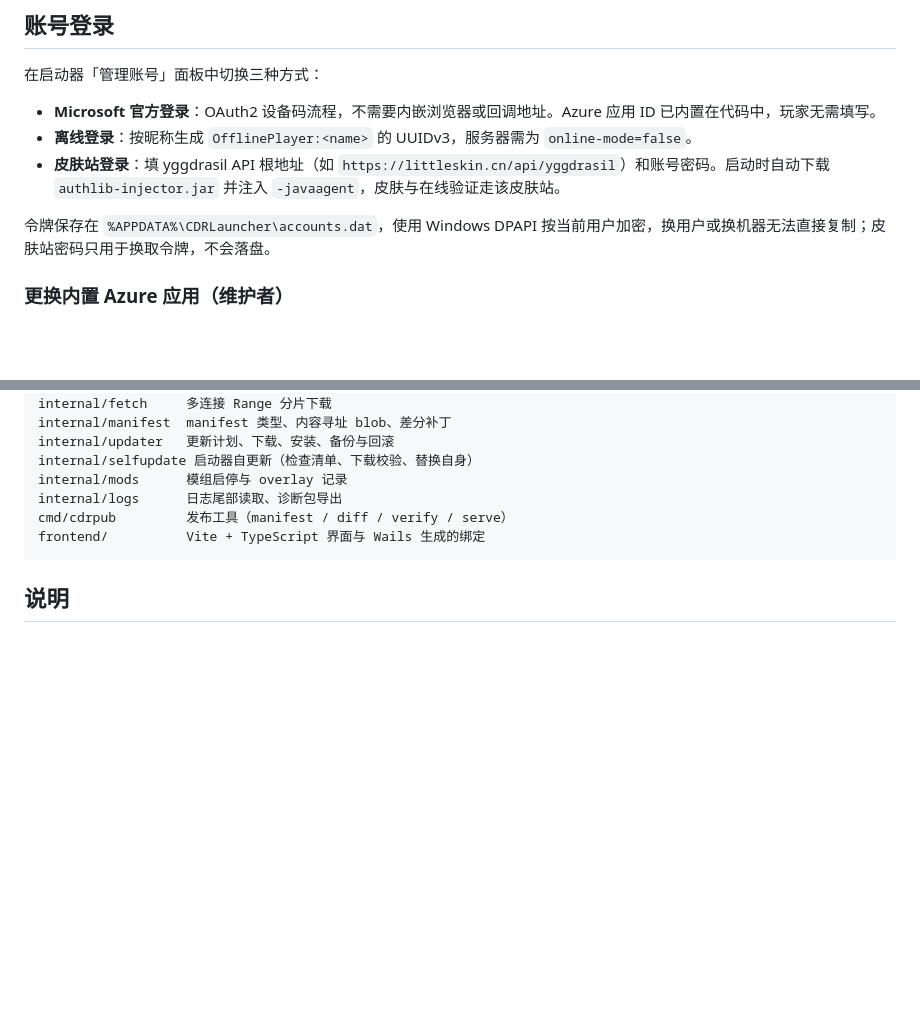
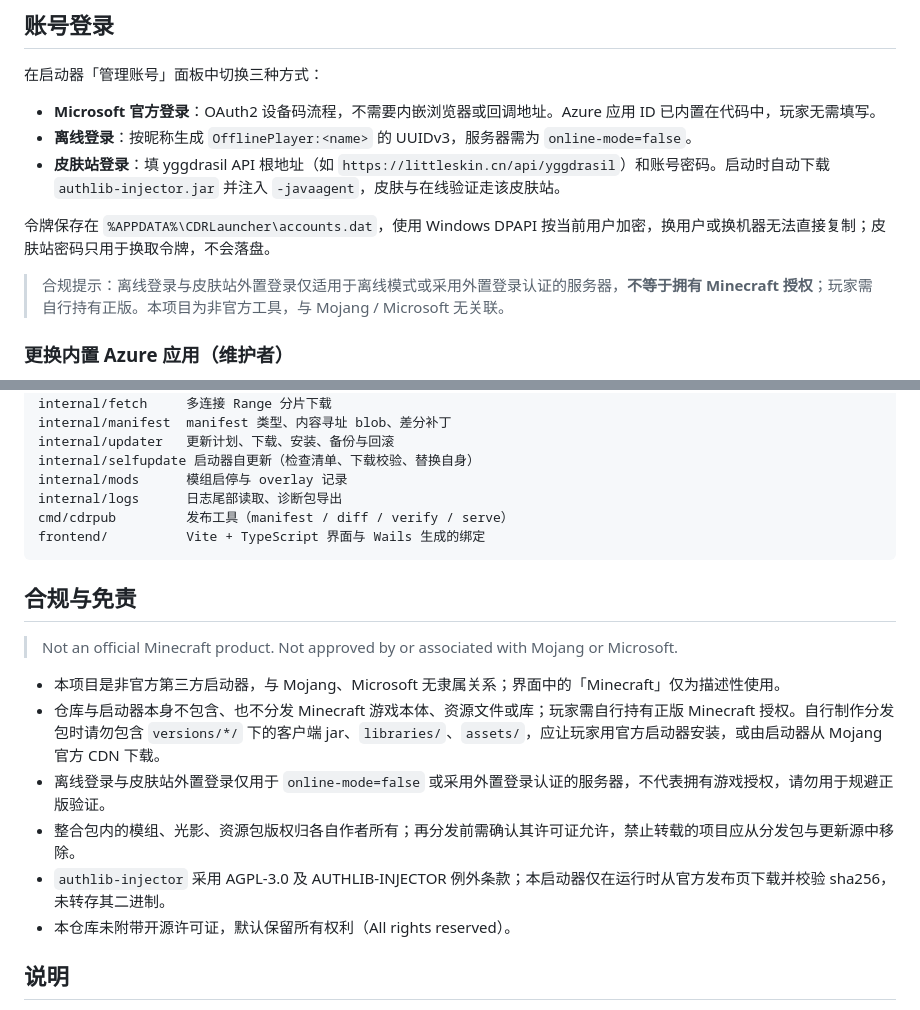
Before and after one commit to feifei2005/cdr-launcher, a Markdown page: README.md, 2 parts joined by grey strips. Drawn GitHub-style; blank space fills up the shorter version.

Commit message:
README 补充合规与免责声明

````diff
--- a/README.md
+++ b/README.md
@@ -27,6 +27,8 @@ Windows 整合包启动器。Go 负责启动、更新与文件操作，Wails v2
 - **皮肤站登录**：填 yggdrasil API 根地址（如 `https://littleskin.cn/api/yggdrasil`）和账号密码。启动时自动下载 `authlib-injector.jar` 并注入 `-javaagent`，皮肤与在线验证走该皮肤站。
 
 令牌保存在 `%APPDATA%\CDRLauncher\accounts.dat`，使用 Windows DPAPI 按当前用户加密，换用户或换机器无法直接复制；皮肤站密码只用于换取令牌，不会落盘。
+
+> 合规提示：离线登录与皮肤站外置登录仅适用于离线模式或采用外置登录认证的服务器，**不等于拥有 Minecraft 授权**；玩家需自行持有正版。本项目为非官方工具，与 Mojang / Microsoft 无关联。
 
 ### 更换内置 Azure 应用（维护者）
 
@@ -123,6 +125,17 @@ cmd/cdrpub         发布工具（manifest / diff / verify / serve）
 frontend/          Vite + TypeScript 界面与 Wails 生成的绑定
 ```
 
+## 合规与免责
+
+> Not an official Minecraft product. Not approved by or associated with Mojang or Microsoft.
+
+- 本项目是非官方第三方启动器，与 Mojang、Microsoft 无隶属关系；界面中的「Minecraft」仅为描述性使用。
+- 仓库与启动器本身不包含、也不分发 Minecraft 游戏本体、资源文件或库；玩家需自行持有正版 Minecraft 授权。自行制作分发包时请勿包含 `versions/*/` 下的客户端 jar、`libraries/`、`assets/`，应让玩家用官方启动器安装，或由启动器从 Mojang 官方 CDN 下载。
+- 离线登录与皮肤站外置登录仅用于 `online-mode=false` 或采用外置登录认证的服务器，不代表拥有游戏授权，请勿用于规避正版验证。
+- 整合包内的模组、光影、资源包版权归各自作者所有；再分发前需确认其许可证允许，禁止转载的项目应从分发包与更新源中移除。
+- `authlib-injector` 采用 AGPL-3.0 及 AUTHLIB-INJECTOR 例外条款；本启动器仅在运行时从官方发布页下载并校验 sha256，未转存其二进制。
+- 本仓库未附带开源许可证，默认保留所有权利（All rights reserved）。
+
 ## 说明
 
 - 仅支持 Windows（依赖 WebView2 与 Windows 进程控制）。
````
